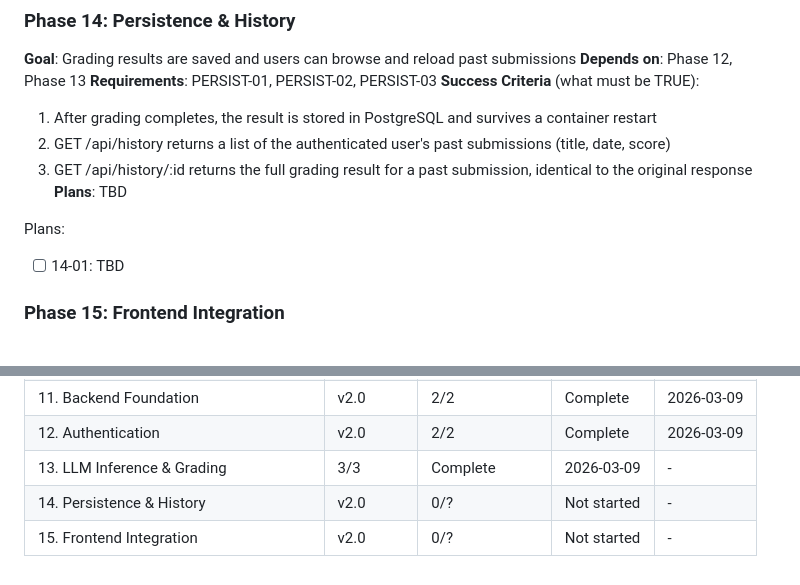
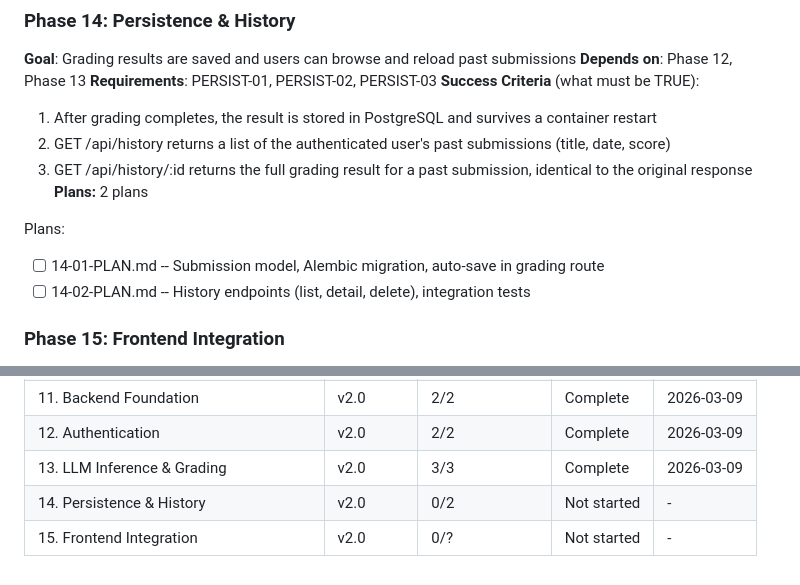
Before and after one commit to meg546/essay-grader, a Markdown page: .planning/ROADMAP.md, 2 parts joined by grey strips. Drawn GitHub-style.

Commit message:
docs(14): create phase plan

```diff
--- a/.planning/ROADMAP.md
+++ b/.planning/ROADMAP.md
@@ -103,10 +103,11 @@ Plans:
   1. After grading completes, the result is stored in PostgreSQL and survives a container restart
   2. GET /api/history returns a list of the authenticated user's past submissions (title, date, score)
   3. GET /api/history/:id returns the full grading result for a past submission, identical to the original response
-**Plans**: TBD
+**Plans:** 2 plans
 
 Plans:
-- [ ] 14-01: TBD
+- [ ] 14-01-PLAN.md -- Submission model, Alembic migration, auto-save in grading route
+- [ ] 14-02-PLAN.md -- History endpoints (list, detail, delete), integration tests
 
 ### Phase 15: Frontend Integration
 **Goal**: The React frontend uses the real backend for all operations -- no mock data remains
@@ -145,6 +146,6 @@ v2.0: 11 → 12 → 13 → 14 → 15
 | 10. Mock Auth & Editable Essay | v1.1 | 2/2 | Complete | 2026-03-09 |
 | 11. Backend Foundation | v2.0 | 2/2 | Complete | 2026-03-09 |
 | 12. Authentication | v2.0 | 2/2 | Complete | 2026-03-09 |
-| 13. LLM Inference & Grading | 3/3 | Complete   | 2026-03-09 | - |
-| 14. Persistence & History | v2.0 | 0/? | Not started | - |
+| 13. LLM Inference & Grading | v2.0 | 3/3 | Complete | 2026-03-09 |
+| 14. Persistence & History | v2.0 | 0/2 | Not started | - |
 | 15. Frontend Integration | v2.0 | 0/? | Not started | - |
```
Also changed, not shown: 2 other files.
